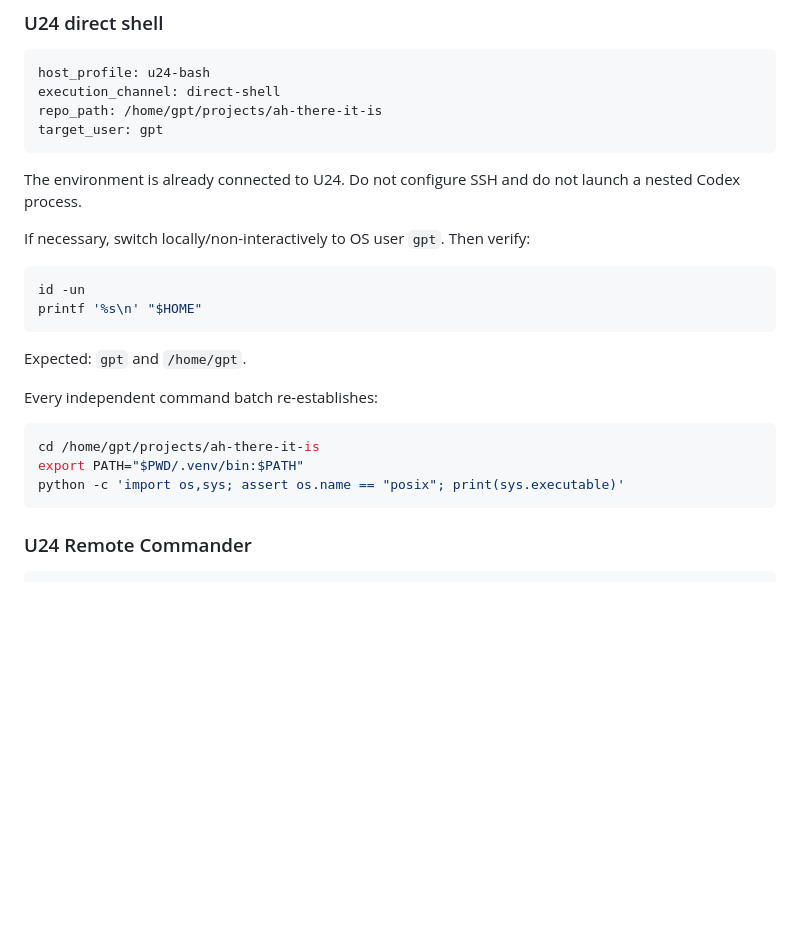
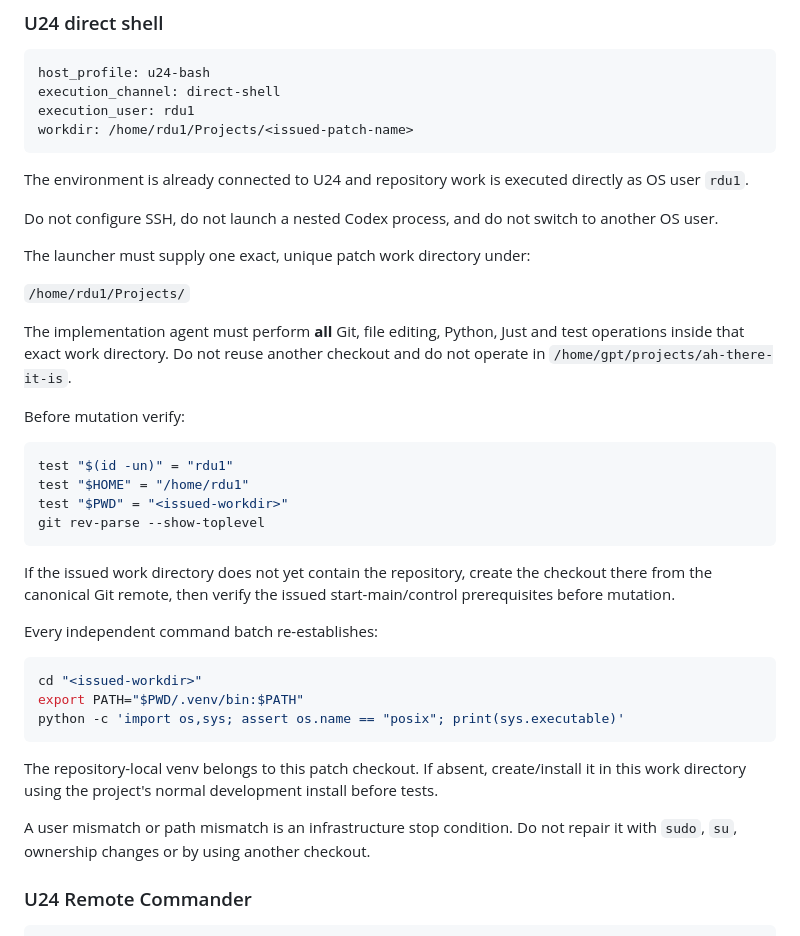
Before and after one commit to buzlet/ah-there-it-is, a Markdown page: agent-tasks/common/v8.md, the part around the change. Drawn GitHub-style; blank space fills up the shorter version.

Commit message:
process: run direct patches as rdu1 in isolated workdirs

````diff
--- a/agent-tasks/common/v8.md
+++ b/agent-tasks/common/v8.md
@@ -23,28 +23,42 @@ Every issued implementation unit is an integrated batch. A batch may contain one
 ```text
 host_profile: u24-bash
 execution_channel: direct-shell
-repo_path: /home/gpt/projects/ah-there-it-is
-target_user: gpt
+execution_user: rdu1
+workdir: /home/rdu1/Projects/<issued-patch-name>
 ```
 
-The environment is already connected to U24. Do not configure SSH and do not launch a nested Codex process.
+The environment is already connected to U24 and repository work is executed directly as OS user `rdu1`.
 
-If necessary, switch locally/non-interactively to OS user `gpt`. Then verify:
+Do not configure SSH, do not launch a nested Codex process, and do not switch to another OS user.
+
+The launcher must supply one exact, unique patch work directory under:
+
+`/home/rdu1/Projects/`
+
+The implementation agent must perform **all** Git, file editing, Python, Just and test operations inside that exact work directory. Do not reuse another checkout and do not operate in `/home/gpt/projects/ah-there-it-is`.
+
+Before mutation verify:
 
 ```bash
-id -un
-printf '%s\n' "$HOME"
+test "$(id -un)" = "rdu1"
+test "$HOME" = "/home/rdu1"
+test "$PWD" = "<issued-workdir>"
+git rev-parse --show-toplevel
 ```
 
-Expected: `gpt` and `/home/gpt`.
+If the issued work directory does not yet contain the repository, create the checkout there from the canonical Git remote, then verify the issued start-main/control prerequisites before mutation.
 
 Every independent command batch re-establishes:
 
 ```bash
-cd /home/gpt/projects/ah-there-it-is
+cd "<issued-workdir>"
 export PATH="$PWD/.venv/bin:$PATH"
 python -c 'import os,sys; assert os.name == "posix"; print(sys.executable)'
 ```
+
+The repository-local venv belongs to this patch checkout. If absent, create/install it in this work directory using the project's normal development install before tests.
+
+A user mismatch or path mismatch is an infrastructure stop condition. Do not repair it with `sudo`, `su`, ownership changes or by using another checkout.
 
 ### U24 Remote Commander
 
````
